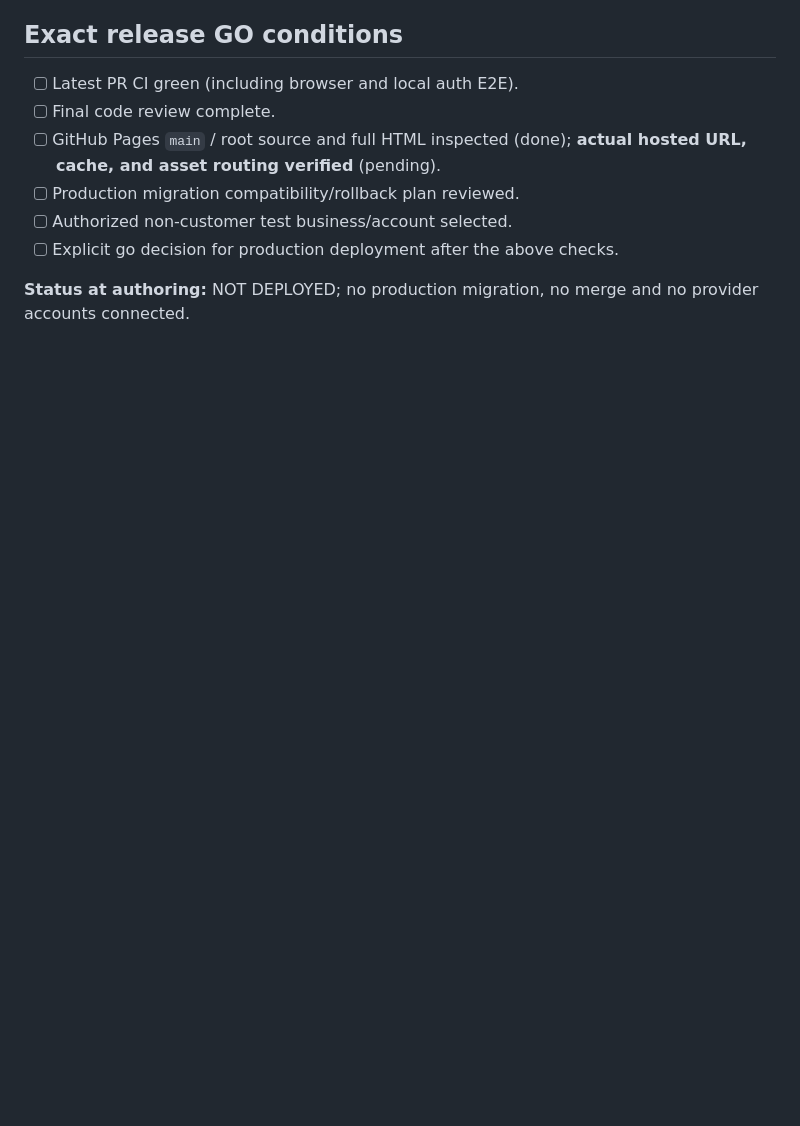
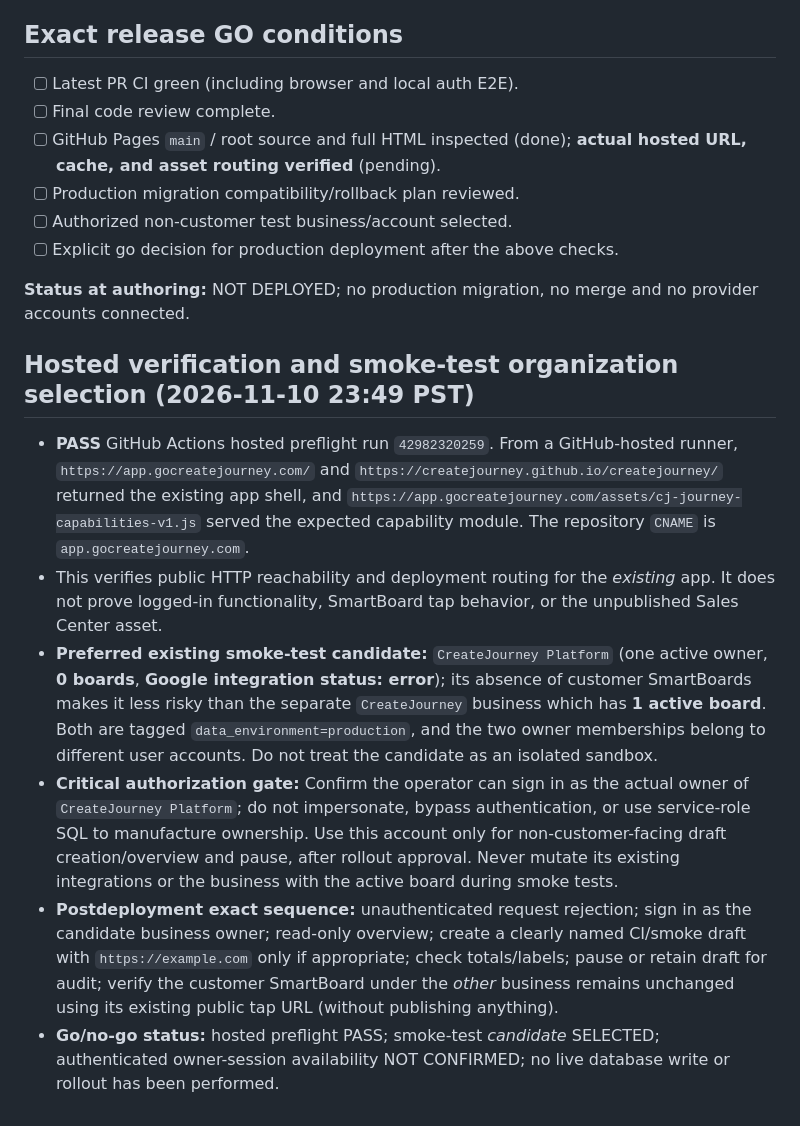
Before and after one commit to Createjourney/createjourney, a Markdown page: docs/sales-command-center-release-runbook-20261110.md, the part around the change. Drawn GitHub-style; blank space fills up the shorter version.

Commit message:
release: record verified live Pages reachability and select zero-board smoke-test candidate

```diff
--- a/docs/sales-command-center-release-runbook-20261110.md
+++ b/docs/sales-command-center-release-runbook-20261110.md
@@ -69,3 +69,12 @@ Status: **PREPARATION ONLY / HOLD** | PR #30 | 2026-11-10 (America/Los_Angeles)
 - [ ] Explicit go decision for production deployment after the above checks.
 
 **Status at authoring:** NOT DEPLOYED; no production migration, no merge and no provider accounts connected.
+
+
+## Hosted verification and smoke-test organization selection (2026-11-10 23:49 PST)
+- **PASS** GitHub Actions hosted preflight run `42982320259`. From a GitHub-hosted runner, `https://app.gocreatejourney.com/` and `https://createjourney.github.io/createjourney/` returned the existing app shell, and `https://app.gocreatejourney.com/assets/cj-journey-capabilities-v1.js` served the expected capability module. The repository `CNAME` is `app.gocreatejourney.com`.
+- This verifies public HTTP reachability and deployment routing for the *existing* app. It does not prove logged-in functionality, SmartBoard tap behavior, or the unpublished Sales Center asset.
+- **Preferred existing smoke-test candidate:** `CreateJourney Platform` (one active owner, **0 boards**, **Google integration status: error**); its absence of customer SmartBoards makes it less risky than the separate `CreateJourney` business which has **1 active board**. Both are tagged `data_environment=production`, and the two owner memberships belong to different user accounts. Do not treat the candidate as an isolated sandbox.
+- **Critical authorization gate:** Confirm the operator can sign in as the actual owner of `CreateJourney Platform`; do not impersonate, bypass authentication, or use service-role SQL to manufacture ownership. Use this account only for non-customer-facing draft creation/overview and pause, after rollout approval. Never mutate its existing integrations or the business with the active board during smoke tests.
+- **Postdeployment exact sequence:** unauthenticated request rejection; sign in as the candidate business owner; read-only overview; create a clearly named CI/smoke draft with `https://example.com` only if appropriate; check totals/labels; pause or retain draft for audit; verify the customer SmartBoard under the *other* business remains unchanged using its existing public tap URL (without publishing anything).
+- **Go/no-go status:** hosted preflight PASS; smoke-test *candidate* SELECTED; authenticated owner-session availability NOT CONFIRMED; no live database write or rollout has been performed.
```
